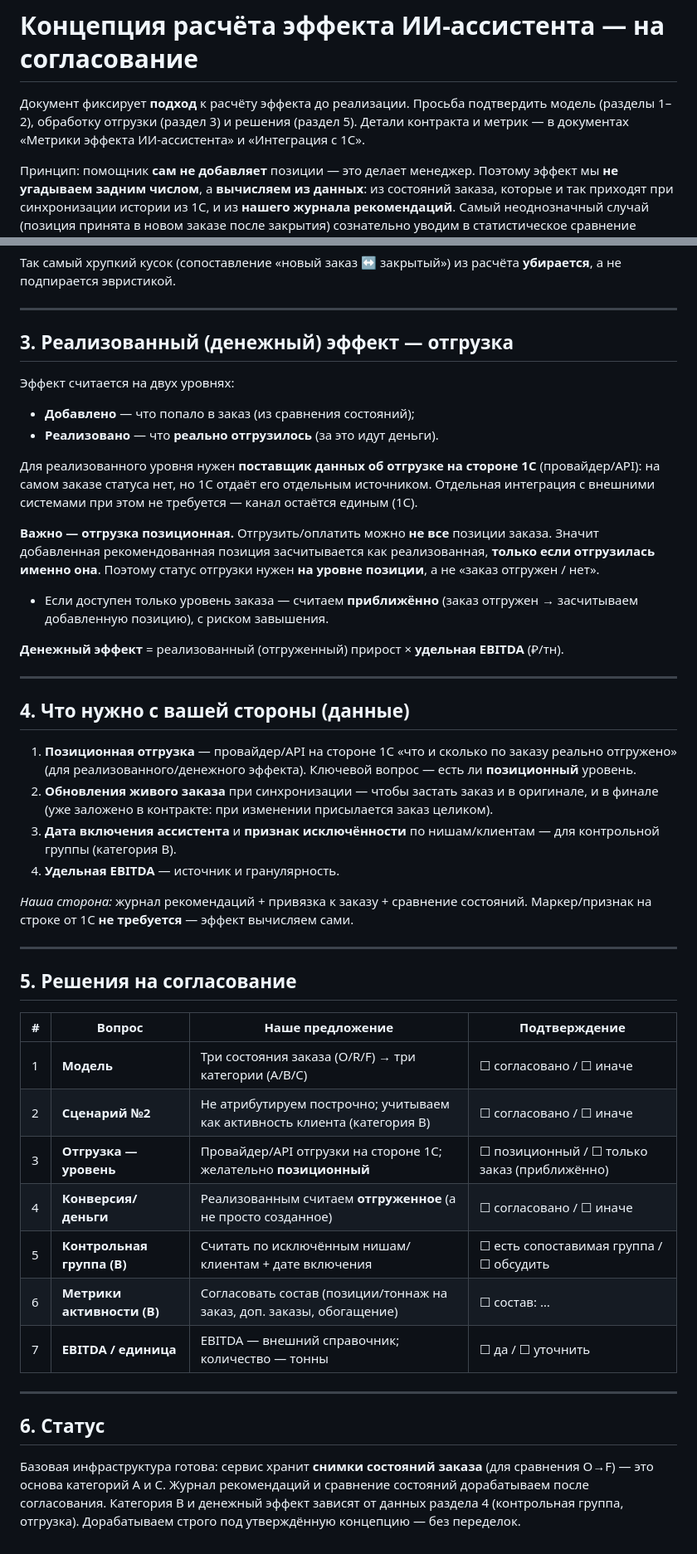
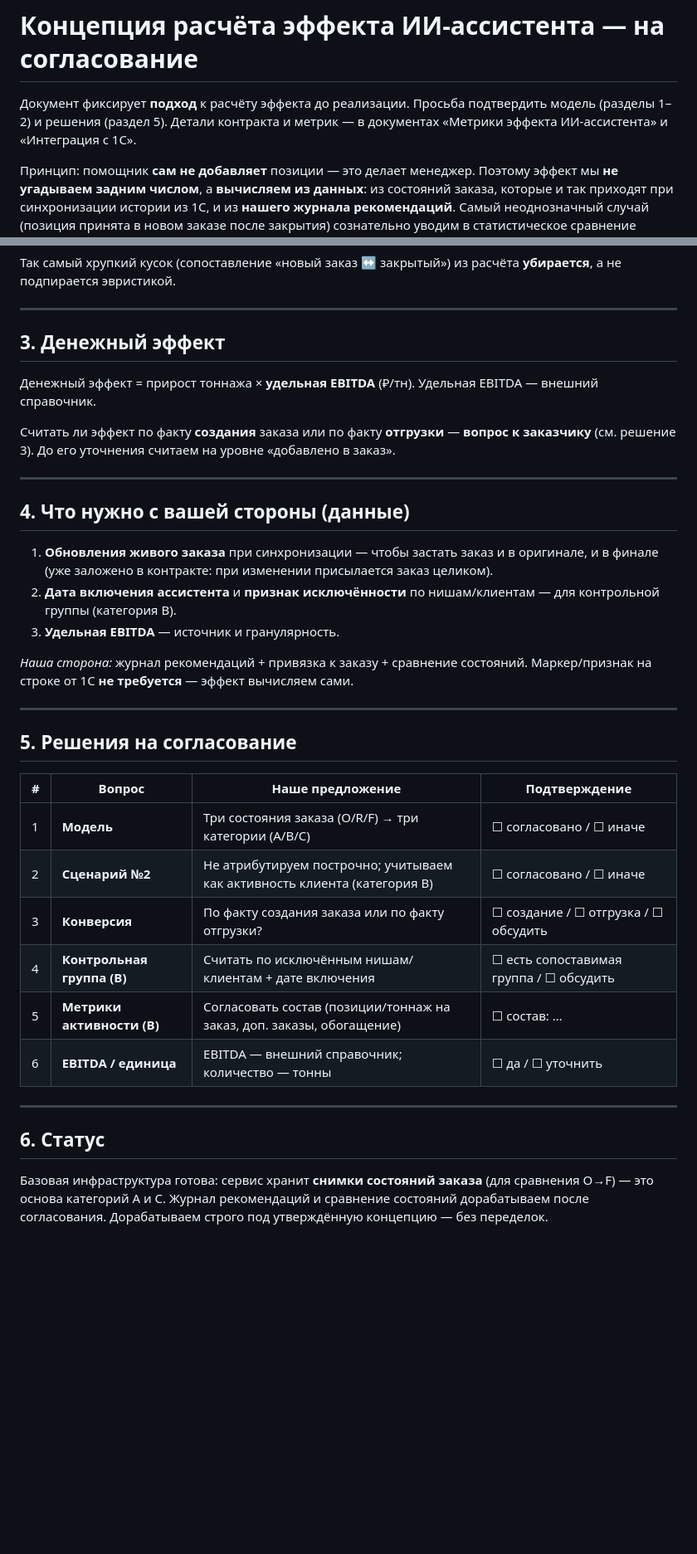
Before and after one commit to romfet/agsales, a Markdown page: docs/Заказчик/Согласование_концепции_эффекта.md, 2 parts joined by grey strips. Shown at 83% size. GitHub-like rendering; blank space fills up the shorter version.

Commit message:
docs: убрать предположения про отгрузку из документов
Отгрузка (провайдер/API, позиционность, частичная оплата) была рассуждением, а не
решением — убрано из Согласования, Метрик и effect_metrics.md. Конверсия по
отгрузке оставлена как открытый вопрос к заказчику, не как требование.

```diff
--- a/docs/Заказчик/Согласование_концепции_эффекта.md
+++ b/docs/Заказчик/Согласование_концепции_эффекта.md
@@ -1,9 +1,8 @@
 # Концепция расчёта эффекта ИИ-ассистента — на согласование
 
 Документ фиксирует **подход** к расчёту эффекта до реализации. Просьба
-подтвердить модель (разделы 1–2), обработку отгрузки (раздел 3) и решения
-(раздел 5). Детали контракта и метрик — в документах «Метрики эффекта
-ИИ-ассистента» и «Интеграция с 1С».
+подтвердить модель (разделы 1–2) и решения (раздел 5). Детали контракта и метрик —
+в документах «Метрики эффекта ИИ-ассистента» и «Интеграция с 1С».
 
 Принцип: помощник **сам не добавляет** позиции — это делает менеджер. Поэтому
 эффект мы **не угадываем задним числом**, а **вычисляем из данных**: из состояний
@@ -51,39 +50,25 @@
 
 ---
 
-## 3. Реализованный (денежный) эффект — отгрузка
+## 3. Денежный эффект
 
-Эффект считается на двух уровнях:
-- **Добавлено** — что попало в заказ (из сравнения состояний);
-- **Реализовано** — что **реально отгрузилось** (за это идут деньги).
+Денежный эффект = прирост тоннажа × **удельная EBITDA** (₽/тн). Удельная EBITDA —
+внешний справочник.
 
-Для реализованного уровня нужен **поставщик данных об отгрузке на стороне 1С**
-(провайдер/API): на самом заказе статуса нет, но 1С отдаёт его отдельным
-источником. Отдельная интеграция с внешними системами при этом не требуется —
-канал остаётся единым (1С).
-
-**Важно — отгрузка позиционная.** Отгрузить/оплатить можно **не все** позиции
-заказа. Значит добавленная рекомендованная позиция засчитывается как реализованная,
-**только если отгрузилась именно она**. Поэтому статус отгрузки нужен **на уровне
-позиции**, а не «заказ отгружен / нет».
-- Если доступен только уровень заказа — считаем **приближённо** (заказ отгружен →
-  засчитываем добавленную позицию), с риском завышения.
-
-**Денежный эффект** = реализованный (отгруженный) прирост × **удельная EBITDA** (₽/тн).
+Считать ли эффект по факту **создания** заказа или по факту **отгрузки** — **вопрос
+к заказчику** (см. решение 3). До его уточнения считаем на уровне «добавлено в
+заказ».
 
 ---
 
 ## 4. Что нужно с вашей стороны (данные)
 
-1. **Позиционная отгрузка** — провайдер/API на стороне 1С «что и сколько по заказу
-   реально отгружено» (для реализованного/денежного эффекта). Ключевой вопрос —
-   есть ли **позиционный** уровень.
-2. **Обновления живого заказа** при синхронизации — чтобы застать заказ и в
+1. **Обновления живого заказа** при синхронизации — чтобы застать заказ и в
    оригинале, и в финале (уже заложено в контракте: при изменении присылается
    заказ целиком).
-3. **Дата включения ассистента** и **признак исключённости** по нишам/клиентам —
+2. **Дата включения ассистента** и **признак исключённости** по нишам/клиентам —
    для контрольной группы (категория B).
-4. **Удельная EBITDA** — источник и гранулярность.
+3. **Удельная EBITDA** — источник и гранулярность.
 
 *Наша сторона:* журнал рекомендаций + привязка к заказу + сравнение состояний.
 Маркер/признак на строке от 1С **не требуется** — эффект вычисляем сами.
@@ -96,11 +81,10 @@
 |---|---|---|---|
 | 1 | **Модель** | Три состояния заказа (O/R/F) → три категории (A/B/C) | ☐ согласовано / ☐ иначе |
 | 2 | **Сценарий №2** | Не атрибутируем построчно; учитываем как активность клиента (категория B) | ☐ согласовано / ☐ иначе |
-| 3 | **Отгрузка — уровень** | Провайдер/API отгрузки на стороне 1С; желательно **позиционный** | ☐ позиционный / ☐ только заказ (приближённо) |
-| 4 | **Конверсия/деньги** | Реализованным считаем **отгруженное** (а не просто созданное) | ☐ согласовано / ☐ иначе |
-| 5 | **Контрольная группа (B)** | Считать по исключённым нишам/клиентам + дате включения | ☐ есть сопоставимая группа / ☐ обсудить |
-| 6 | **Метрики активности (B)** | Согласовать состав (позиции/тоннаж на заказ, доп. заказы, обогащение) | ☐ состав: … |
-| 7 | **EBITDA / единица** | EBITDA — внешний справочник; количество — тонны | ☐ да / ☐ уточнить |
+| 3 | **Конверсия** | По факту создания заказа или по факту отгрузки? | ☐ создание / ☐ отгрузка / ☐ обсудить |
+| 4 | **Контрольная группа (B)** | Считать по исключённым нишам/клиентам + дате включения | ☐ есть сопоставимая группа / ☐ обсудить |
+| 5 | **Метрики активности (B)** | Согласовать состав (позиции/тоннаж на заказ, доп. заказы, обогащение) | ☐ состав: … |
+| 6 | **EBITDA / единица** | EBITDA — внешний справочник; количество — тонны | ☐ да / ☐ уточнить |
 
 ---
 
@@ -108,6 +92,5 @@
 
 Базовая инфраструктура готова: сервис хранит **снимки состояний заказа** (для
 сравнения O→F) — это основа категорий A и C. Журнал рекомендаций и сравнение
-состояний дорабатываем после согласования. Категория B и денежный эффект зависят
-от данных раздела 4 (контрольная группа, отгрузка). Дорабатываем строго под
-утверждённую концепцию — без переделок.
+состояний дорабатываем после согласования. Дорабатываем строго под утверждённую
+концепцию — без переделок.
```
Also changed, not shown: docs/effect_metrics.md (+5 -6 lines), docs/Заказчик/Метрики_эффекта_ИИ-ассистента.md (+5 -7 lines).
